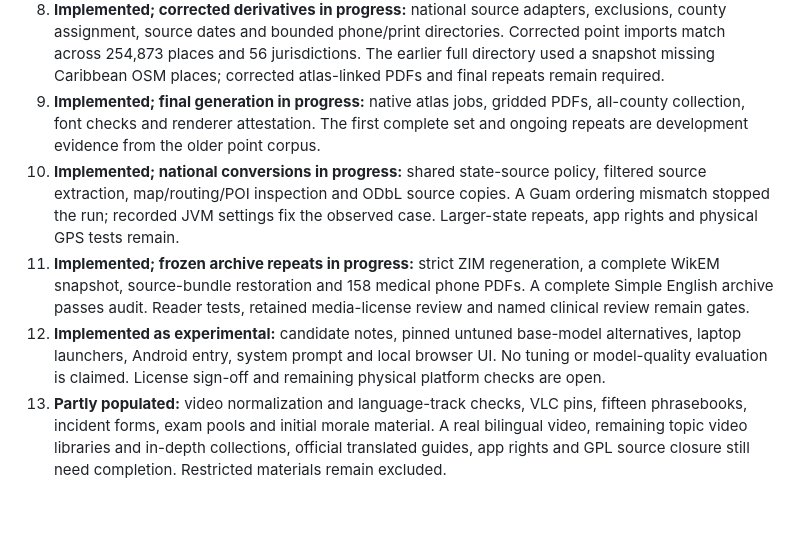
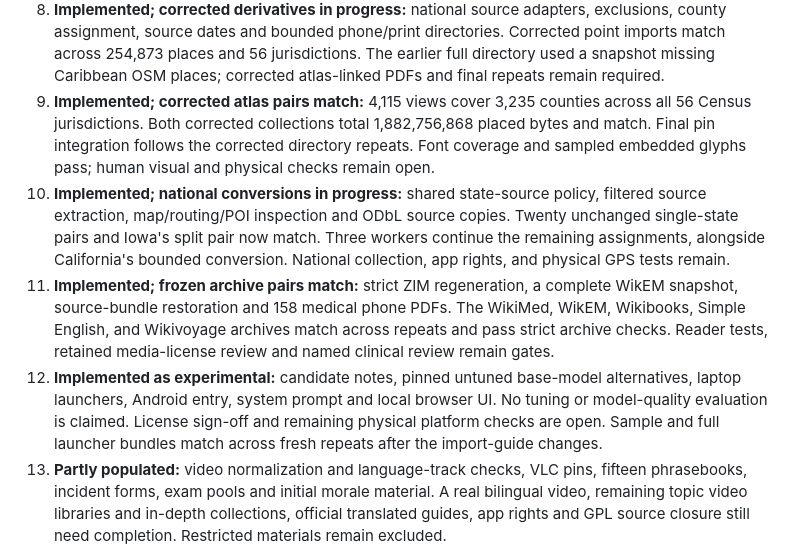
Before and after one commit to trottier/common-knowledge, a Markdown page: docs/roadmap.md, the part around the change. GitHub-like rendering; blank space fills up the shorter version.

Commit message:
docs: update the roadmap with measured development results

```diff
--- a/docs/roadmap.md
+++ b/docs/roadmap.md
@@ -24,21 +24,26 @@ of done remain in [AGENTS.md](../AGENTS.md).
    Corrected point imports match across 254,873 places and 56 jurisdictions.
    The earlier full directory used a snapshot missing Caribbean OSM places;
    corrected atlas-linked PDFs and final repeats remain required.
-9. **Implemented; final generation in progress:** native atlas jobs, gridded PDFs,
-   all-county collection, font checks and renderer attestation. The first complete
-   set and ongoing repeats are development evidence from the older point corpus.
+9. **Implemented; corrected atlas pairs match:** 4,115 views cover 3,235 counties
+   across all 56 Census jurisdictions. Both corrected collections total
+   1,882,756,868 placed bytes and match. Final pin integration follows the
+   corrected directory repeats. Font coverage and sampled embedded glyphs pass;
+   human visual and physical checks remain open.
 10. **Implemented; national conversions in progress:** shared state-source policy,
     filtered source extraction, map/routing/POI inspection and ODbL source copies.
-    A Guam ordering mismatch stopped the run; recorded JVM settings fix the
-    observed case. Larger-state repeats, app rights and physical GPS tests remain.
-11. **Implemented; frozen archive repeats in progress:** strict ZIM regeneration,
+    Twenty unchanged single-state pairs and Iowa's split pair now match. Three
+    workers continue the remaining assignments, alongside California's bounded
+    conversion. National collection, app rights, and physical GPS tests remain.
+11. **Implemented; frozen archive pairs match:** strict ZIM regeneration,
     a complete WikEM snapshot, source-bundle restoration and 158 medical phone
-    PDFs. A complete Simple English archive passes audit. Reader tests, retained
+    PDFs. The WikiMed, WikEM, Wikibooks, Simple English, and Wikivoyage archives
+    match across repeats and pass strict archive checks. Reader tests, retained
     media-license review and named clinical review remain gates.
 12. **Implemented as experimental:** candidate notes, pinned untuned base-model
     alternatives, laptop launchers, Android entry, system prompt and local browser
     UI. No tuning or model-quality evaluation is claimed. License sign-off and
-    remaining physical platform checks are open.
+    remaining physical platform checks are open. Sample and full launcher
+    bundles match across fresh repeats after the import-guide changes.
 13. **Partly populated:** video normalization and language-track checks, VLC pins,
     fifteen phrasebooks, incident forms, exam pools and initial morale material.
     A real bilingual video, remaining topic video libraries and in-depth
```
